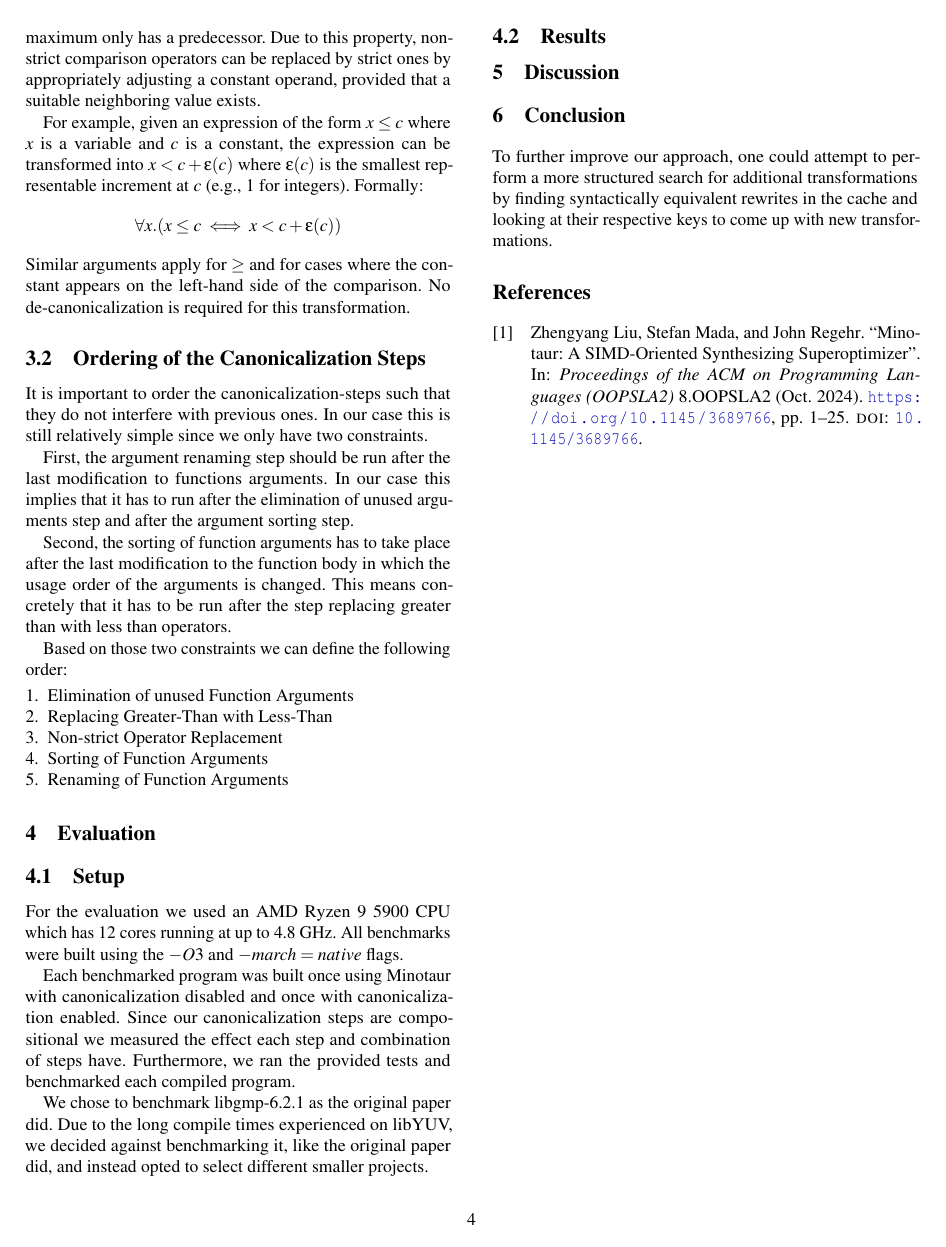
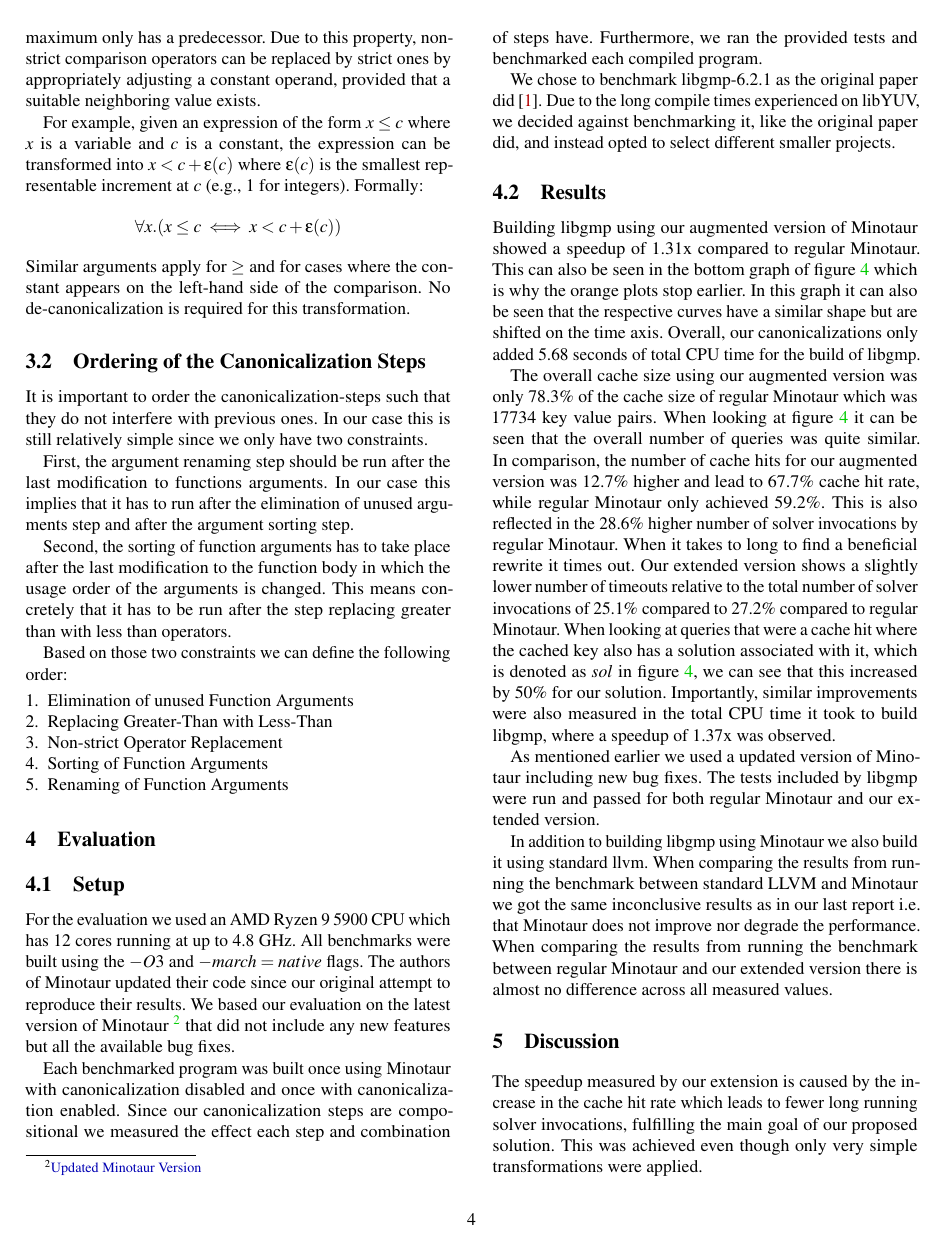
Before and after one commit to ClaudiaDuenzinger/Correct-Optimizations, a LaTeX document (final_report/report_g1_p1.tex): page 4 of 5 before the commit and page 4 of 7 after it. Compiled offline with pdfLaTeX; a LaTeX package or settings file that is missing is left out.

Commit message:
work on evaluation

```diff
--- a/final_report/report_g1_p1.tex
+++ b/final_report/report_g1_p1.tex
@@ -342,9 +342,13 @@
 
 	\section{Evaluation}
 	\subsection{Setup}
+	% TODO: fix this part based on what is in the final report
 	% hardware and general setup of the tests
 	For the evaluation we used an AMD Ryzen 9 5900 CPU which has 12 cores running at up to 4.8 GHz.
 	All benchmarks were built using the $-O3$ and $-march=native$ flags.
+	The authors of Minotaur updated their code since our original attempt to reproduce their results.
+	% TODO remove the foot note to save space
+	We based our evaluation on the latest version of Minotaur \footnote{\href{https://github.com/minotaur-toolkit/minotaur/tree/d372e6dd903045fcb0461a74633634470f6b157c}{Updated Minotaur Version}} that did not include any new features but all the available bug fixes.
 
 	% what was done for each benchmark run
 	Each benchmarked program was built once using Minotaur with canonicalization disabled and once with canonicalization enabled.
@@ -360,3 +364,17 @@
 	% Evaluation results
 	% just the results no interpretation
 
+	Building libgmp using our augmented version of Minotaur showed a speedup of 1.31x compared to regular Minotaur.
+	This can also be seen in the bottom graph of figure \ref{fig:cache} which is why the orange plots stop earlier.
+	In this graph it can also be seen that the respective curves have a similar shape but are shifted on the time axis.
+	Overall, our canonicalizations only added 5.68 seconds of total CPU time for the build of libgmp.
+
+	The overall cache size using our augmented version was only 78.3\% of the cache size of regular Minotaur which was 17734 key value pairs.
+	When looking at figure \ref{fig:cache} it can be seen that the overall number of queries was quite similar.
+	In comparison, the number of cache hits for our augmented version was 12.7\% higher and lead to 67.7\% cache hit rate, while regular Minotaur only achieved 59.2\%.
+	This is also reflected in the 28.6\% higher number of solver invocations by regular Minotaur.
+	When it takes to long to find a beneficial rewrite it times out.
+	Our extended version shows a slightly lower number of timeouts relative to the total number of solver invocations of 25.1\% compared to 27.2\% compared to regular Minotaur.
+	When looking at queries that were a cache hit where the cached key also has a solution associated with it, which is denoted as $sol$ in figure \ref{fig:cache}, we can see that this increased by 50\% for our solution.
+	% TODO: consider using % time faster not speedup doe to the sentence structure
+	Importantly, similar improvements were also measured in the total CPU time it took to build libgmp, where a speedup of 1.37x was observed.
@@ -363,3 +391,25 @@
+	As mentioned earlier we used a updated version of Minotaur including new bug fixes.
+	The tests included by libgmp were run and  passed for both regular Minotaur and our extended version.
+
+	% TODO: consider removing this paragraph or at least the first two sentences
+	In addition to building libgmp using Minotaur we also build it using standard llvm.
+	When comparing the results from running the benchmark between standard LLVM and Minotaur we got the same inconclusive results as in our last report i.e. that Minotaur does not improve nor degrade the performance.
+	When comparing the results from running the benchmark between regular Minotaur and our extended version there is almost no difference across all measured values.
+
+	% \begin{figure*}
+	% \centering
+	% \caption{\label{fig:llvm_canon_perf}}
+	% \includegraphics[width=\textwidth]{images/Figure_llvm_canon_gmp.png}
+	% \end{figure*}
+	% \begin{figure*}
+	% \centering
+	% \caption{\label{fig:baseline_canon_perf}}
+	% \includegraphics[width=\textwidth]{images/Figure_baseline_canon_gmp.png}
+	% \end{figure*}
+
 	\section{Discussion}
 	% Key findings
 	% interpretation/explanation of the results
+
+	The speedup measured by our extension is caused by the increase in the cache hit rate which leads to fewer long running solver invocations, fulfilling the main goal of our proposed solution.
+	This was achieved even though only very simple transformations were applied.
```
Also changed, not shown: final_report/report_g1_p1.tex (17 more changed lines).
